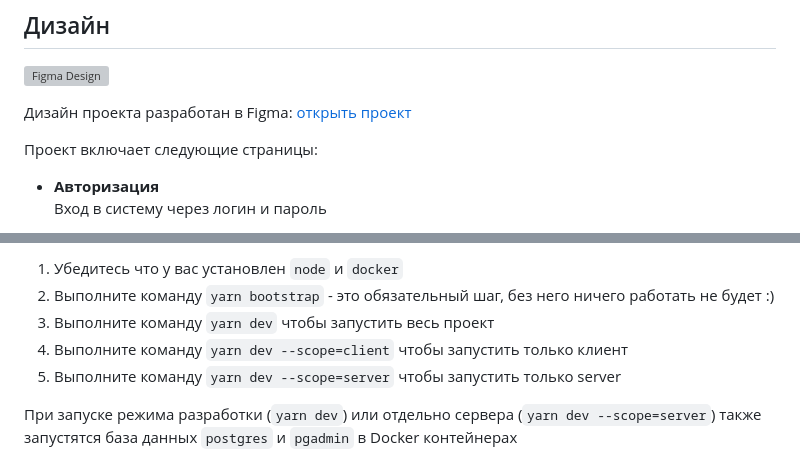
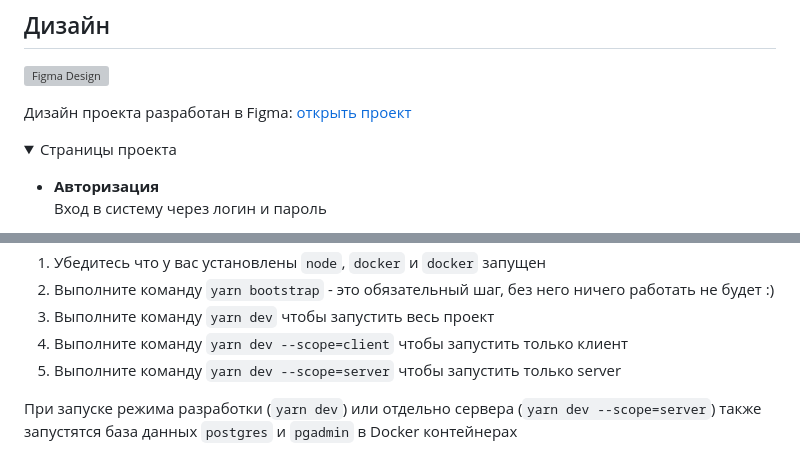
Before and after one commit to mind-blowing-devs/mind-blowing-devs, a Markdown page: README.md, 2 parts joined by grey strips. Rendered like a GitHub page; folded sections open; grey boxes are pictures that could not be loaded.

```diff
--- a/README.md
+++ b/README.md
@@ -5,7 +5,8 @@
 Дизайн проекта разработан в
 Figma: [открыть проект](<https://www.figma.com/design/ukplBDMNzVFXsVMjYUpKUq/Minesweeper-%E2%80%94-Interactive-Components-Demo-(Community)-(Copy)?node-id=1-63&t=L45VPRQdQyeT9xZk-1>)
 
-Проект включает следующие страницы:
+<details>
+  <summary>Страницы проекта</summary>
 
 - **Авторизация**
   Вход в систему через логин и пароль
@@ -53,5 +59,5 @@ Figma: [открыть проект](<https://www.figma.com/design/ukplBDMNzVFXs
 
-1. Убедитесь что у вас установлен `node` и `docker`
+1. Убедитесь что у вас установлены `node`, `docker` и `docker` запущен
 2. Выполните команду `yarn bootstrap` - это обязательный шаг, без него ничего работать не будет :)
 3. Выполните команду `yarn dev` чтобы запустить весь проект
 4. Выполните команду `yarn dev --scope=client` чтобы запустить только клиент
```
Also changed, not shown: other parts of README.md (+16 -18 lines).
